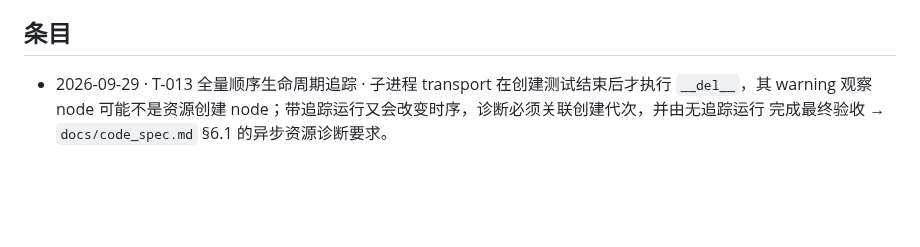
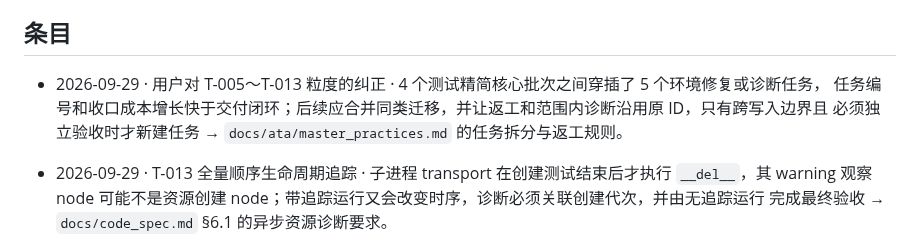
Before and after one commit to spikeRHCgit/mica-agent, a Markdown page: docs/lessons/inbox.md, the part around the change. GitHub-like rendering; blank space fills up the shorter version.

```diff
--- a/docs/lessons/inbox.md
+++ b/docs/lessons/inbox.md
@@ -18,6 +18,10 @@
 ## 条目
 
 <!-- 格式：- YYYY-MM-DD · 来源（任务 ID / 角色 / 日志条目）· 现象与证据 → 建议去向 -->
+
+- 2026-09-29 · 用户对 T-005～T-013 粒度的纠正 · 4 个测试精简核心批次之间穿插了 5 个环境修复或诊断任务，
+  任务编号和收口成本增长快于交付闭环；后续应合并同类迁移，并让返工和范围内诊断沿用原 ID，只有跨写入边界且
+  必须独立验收时才新建任务 → `docs/ata/master_practices.md` 的任务拆分与返工规则。
 
 - 2026-09-29 · T-013 全量顺序生命周期追踪 · 子进程 transport 在创建测试结束后才执行 `__del__`，其
   warning 观察 node 可能不是资源创建 node；带追踪运行又会改变时序，诊断必须关联创建代次，并由无追踪运行
```
Also changed, not shown: docs/STATUS.md (+4 -3 lines).
